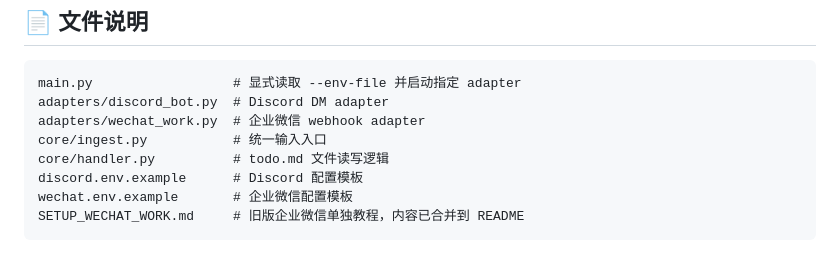
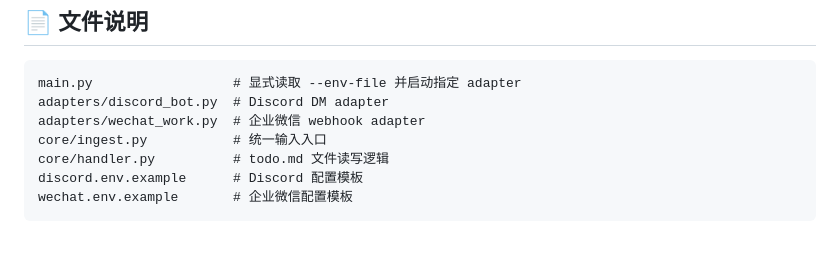
Before and after one commit to Boinuonuo/NoBrainFog, a Markdown page: README.md, the part around the change. Rendered like a GitHub page.

````diff
--- a/README.md
+++ b/README.md
@@ -599,5 +599,4 @@ core/ingest.py           # 统一输入入口
 core/handler.py          # todo.md 文件读写逻辑
 discord.env.example      # Discord 配置模板
 wechat.env.example       # 企业微信配置模板
-SETUP_WECHAT_WORK.md     # 旧版企业微信单独教程，内容已合并到 README
 ```
````
